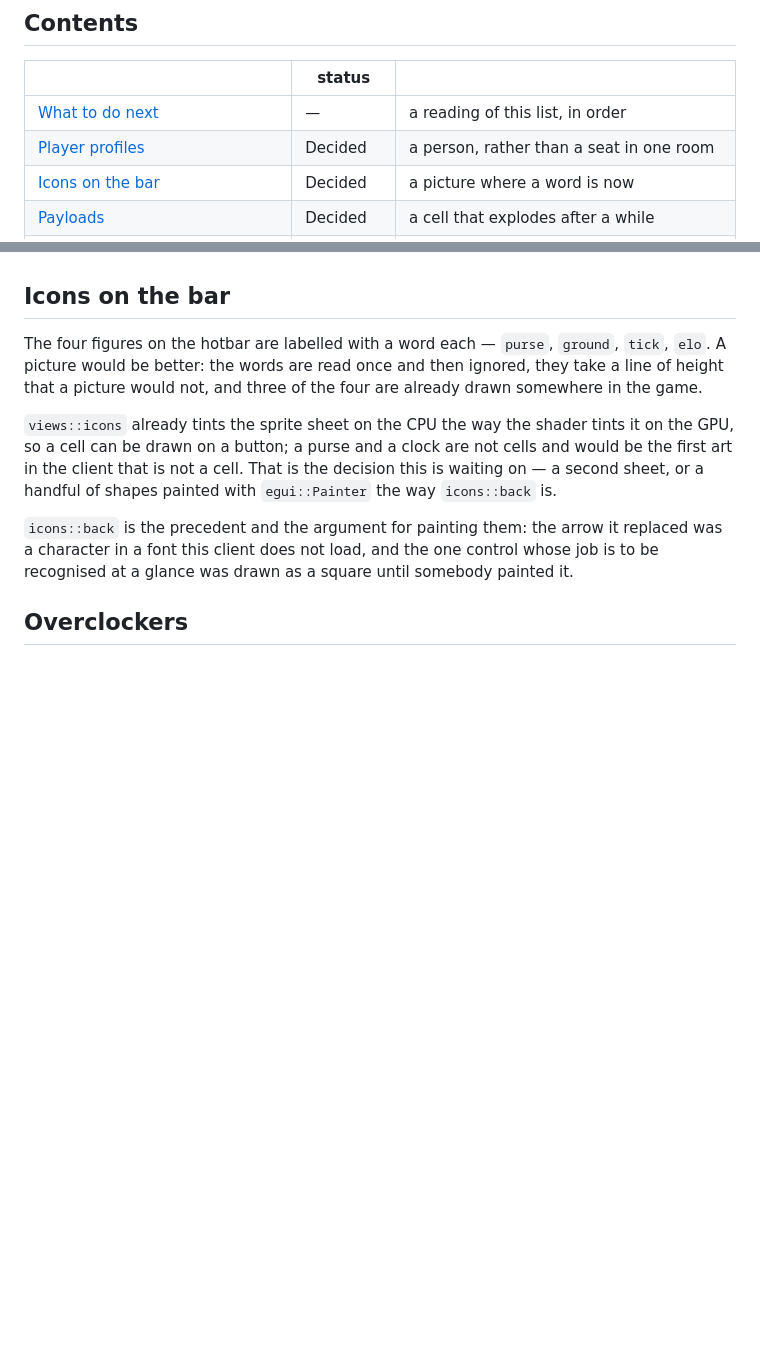
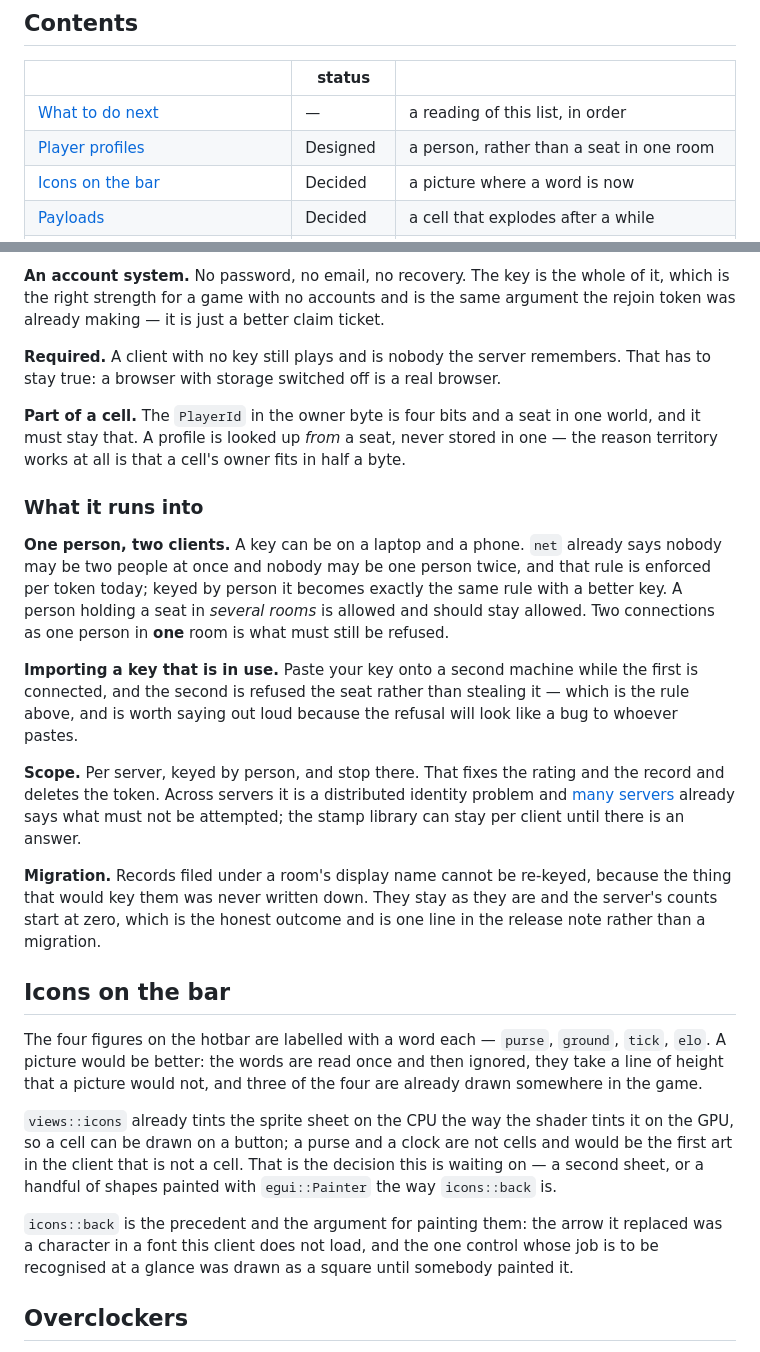
Before and after one commit to oliver-cameron/ConwaysKingdom, a Markdown page: docs/planned.md, 2 parts joined by grey strips. Rendered like a GitHub page; blank space fills up the shorter version.

```diff
--- a/docs/planned.md
+++ b/docs/planned.md
@@ -17,7 +17,7 @@ The system as it actually stands is [the rest of docs/](README.md). Everything h
 | | status | |
 |---|---|---|
 | [What to do next](#what-to-do-next) | — | a reading of this list, in order |
-| [Player profiles](#player-profiles) | Decided | a person, rather than a seat in one room |
+| [Player profiles](#player-profiles) | Designed | a person, rather than a seat in one room |
 | [Icons on the bar](#icons-on-the-bar) | Decided | a picture where a word is now |
 | [Payloads](#payloads) | Decided | a cell that explodes after a while |
 | [Overclockers](#overclockers) | Decided | a cell that steps more than once a generation |
@@ -101,3 +126,18 @@ Where a profile lives. On the server it is one more table beside `people` and `r
+**An account system.** No password, no email, no recovery. The key is the whole of it, which is the right strength for a game with no accounts and is the same argument the rejoin token was already making — it is just a better claim ticket.
+
+**Required.** A client with no key still plays and is nobody the server remembers. That has to stay true: a browser with storage switched off is a real browser.
+
+**Part of a cell.** The `PlayerId` in the owner byte is four bits and a seat in one world, and it must stay that. A profile is looked up *from* a seat, never stored in one — the reason territory works at all is that a cell's owner fits in half a byte.
+
+### What it runs into
+
+**One person, two clients.** A key can be on a laptop and a phone. `net` already says nobody may be two people at once and nobody may be one person twice, and that rule is enforced per token today; keyed by person it becomes exactly the same rule with a better key. A person holding a seat in *several rooms* is allowed and should stay allowed. Two connections as one person in **one** room is what must still be refused.
+
+**Importing a key that is in use.** Paste your key onto a second machine while the first is connected, and the second is refused the seat rather than stealing it — which is the rule above, and is worth saying out loud because the refusal will look like a bug to whoever pastes.
+
+**Scope.** Per server, keyed by person, and stop there. That fixes the rating and the record and deletes the token. Across servers it is a distributed identity problem and [many servers](#many-servers-and-what-must-not-be-decentralised) already says what must not be attempted; the stamp library can stay per client until there is an answer.
+
+**Migration.** Records filed under a room's display name cannot be re-keyed, because the thing that would key them was never written down. They stay as they are and the server's counts start at zero, which is the honest outcome and is one line in the release note rather than a migration.
 
 ## Icons on the bar
 
```
Also changed, not shown: other parts of docs/planned.md (+36 -11 lines), docs/networking.md (+2 -0 lines).
